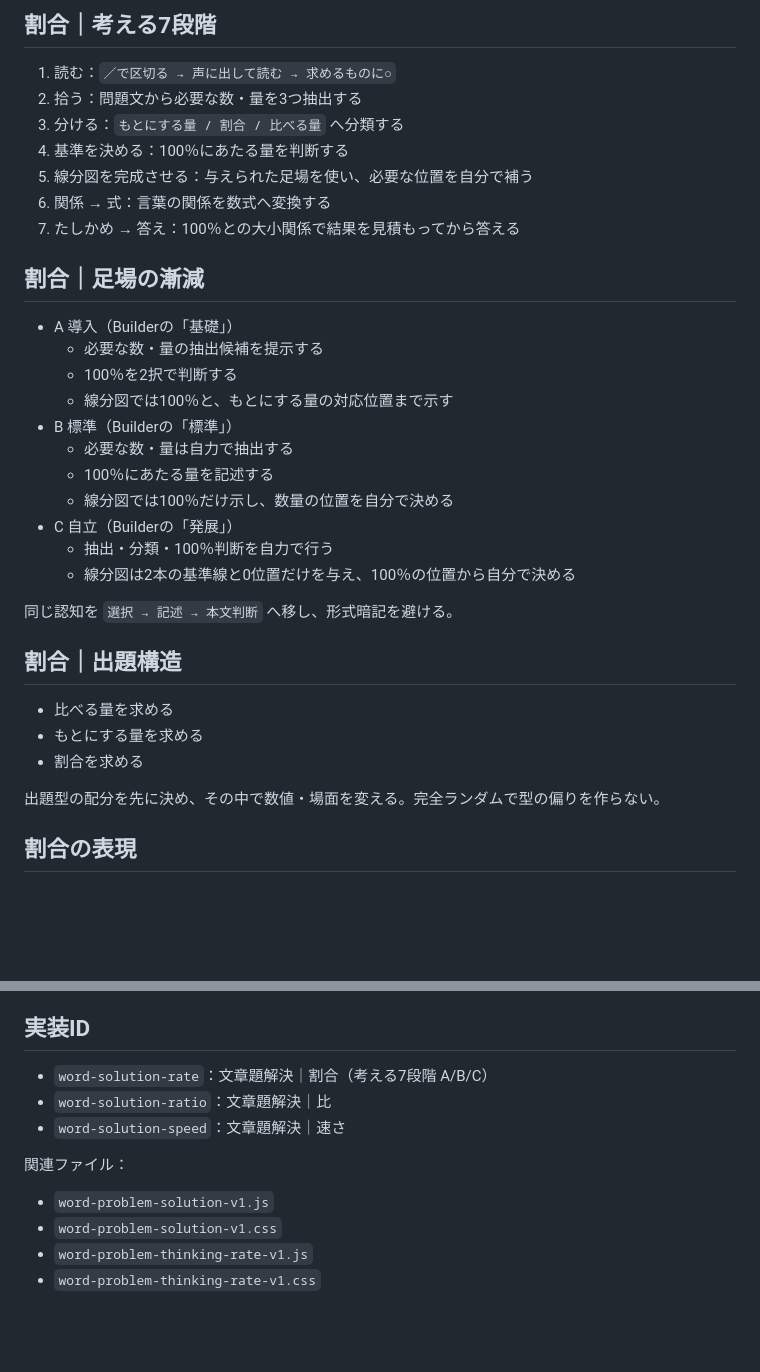
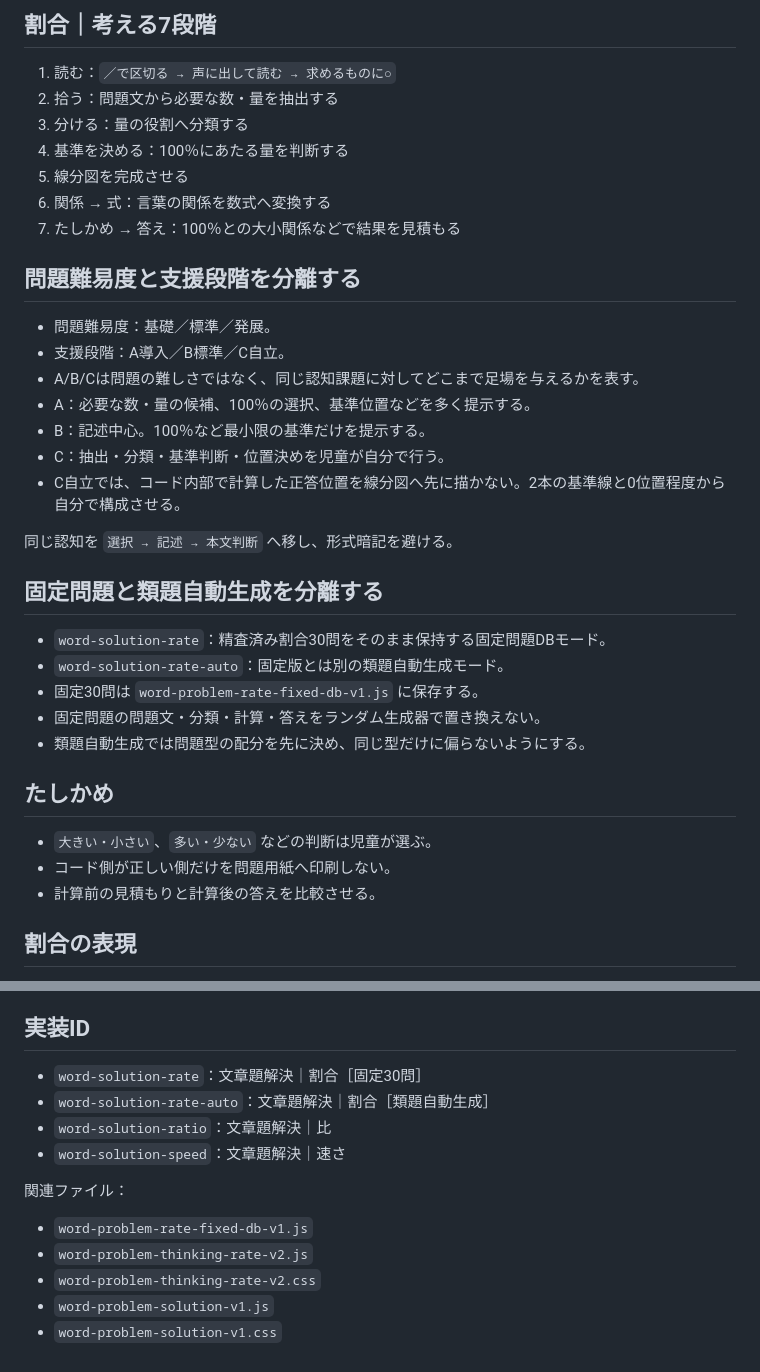
Before and after one commit to kaz24949494949-svg/Kazama-Worksheet-Builder, a Markdown page: WORD_PROBLEM_SOLUTION_FIXED_RULES_20260830.md, 2 parts joined by grey strips. GitHub-like rendering; blank space fills up the shorter version.

Commit message:
文章題解決の固定DBと支援段階分離ルールを確定

```diff
--- a/WORD_PROBLEM_SOLUTION_FIXED_RULES_20260830.md
+++ b/WORD_PROBLEM_SOLUTION_FIXED_RULES_20260830.md
@@ -11,34 +11,35 @@
 
 ## 割合｜考える7段階
 1. 読む：`／で区切る → 声に出して読む → 求めるものに○`
-2. 拾う：問題文から必要な数・量を3つ抽出する
-3. 分ける：`もとにする量 / 割合 / 比べる量` へ分類する
+2. 拾う：問題文から必要な数・量を抽出する
+3. 分ける：量の役割へ分類する
 4. 基準を決める：100％にあたる量を判断する
-5. 線分図を完成させる：与えられた足場を使い、必要な位置を自分で補う
+5. 線分図を完成させる
 6. 関係 → 式：言葉の関係を数式へ変換する
-7. たしかめ → 答え：100％との大小関係で結果を見積もってから答える
+7. たしかめ → 答え：100％との大小関係などで結果を見積もる
 
-## 割合｜足場の漸減
-- A 導入（Builderの「基礎」）
-  - 必要な数・量の抽出候補を提示する
-  - 100％を2択で判断する
-  - 線分図では100％と、もとにする量の対応位置まで示す
-- B 標準（Builderの「標準」）
-  - 必要な数・量は自力で抽出する
-  - 100％にあたる量を記述する
-  - 線分図では100％だけ示し、数量の位置を自分で決める
-- C 自立（Builderの「発展」）
-  - 抽出・分類・100％判断を自力で行う
-  - 線分図は2本の基準線と0位置だけを与え、100％の位置から自分で決める
+## 問題難易度と支援段階を分離する
+- 問題難易度：基礎／標準／発展。
+- 支援段階：A導入／B標準／C自立。
+- A/B/Cは問題の難しさではなく、同じ認知課題に対してどこまで足場を与えるかを表す。
+- A：必要な数・量の候補、100％の選択、基準位置などを多く提示する。
+- B：記述中心。100％など最小限の基準だけを提示する。
+- C：抽出・分類・基準判断・位置決めを児童が自分で行う。
+- C自立では、コード内部で計算した正答位置を線分図へ先に描かない。2本の基準線と0位置程度から自分で構成させる。
 
 同じ認知を `選択 → 記述 → 本文判断` へ移し、形式暗記を避ける。
 
-## 割合｜出題構造
-- 比べる量を求める
-- もとにする量を求める
-- 割合を求める
+## 固定問題と類題自動生成を分離する
+- `word-solution-rate`：精査済み割合30問をそのまま保持する固定問題DBモード。
+- `word-solution-rate-auto`：固定版とは別の類題自動生成モード。
+- 固定30問は `word-problem-rate-fixed-db-v1.js` に保存する。
+- 固定問題の問題文・分類・計算・答えをランダム生成器で置き換えない。
+- 類題自動生成では問題型の配分を先に決め、同じ型だけに偏らないようにする。
 
-出題型の配分を先に決め、その中で数値・場面を変える。完全ランダムで型の偏りを作らない。
+## たしかめ
+- `大きい・小さい`、`多い・少ない` などの判断は児童が選ぶ。
+- コード側が正しい側だけを問題用紙へ印刷しない。
+- 計算前の見積もりと計算後の答えを比較させる。
 
 ## 割合の表現
 - 問題文が百分率なら、作図でも百分率を維持し、不要な分数化をしない。
@@ -53,12 +54,14 @@
 - 速さは原則として上段=道のり、下段=時間を同じ位置で対応させる。
 
 ## 実装ID
-- `word-solution-rate`：文章題解決｜割合（考える7段階 A/B/C）
+- `word-solution-rate`：文章題解決｜割合［固定30問］
+- `word-solution-rate-auto`：文章題解決｜割合［類題自動生成］
 - `word-solution-ratio`：文章題解決｜比
 - `word-solution-speed`：文章題解決｜速さ
 
 関連ファイル：
+- `word-problem-rate-fixed-db-v1.js`
+- `word-problem-thinking-rate-v2.js`
+- `word-problem-thinking-rate-v2.css`
 - `word-problem-solution-v1.js`
 - `word-problem-solution-v1.css`
-- `word-problem-thinking-rate-v1.js`
-- `word-problem-thinking-rate-v1.css`
```
